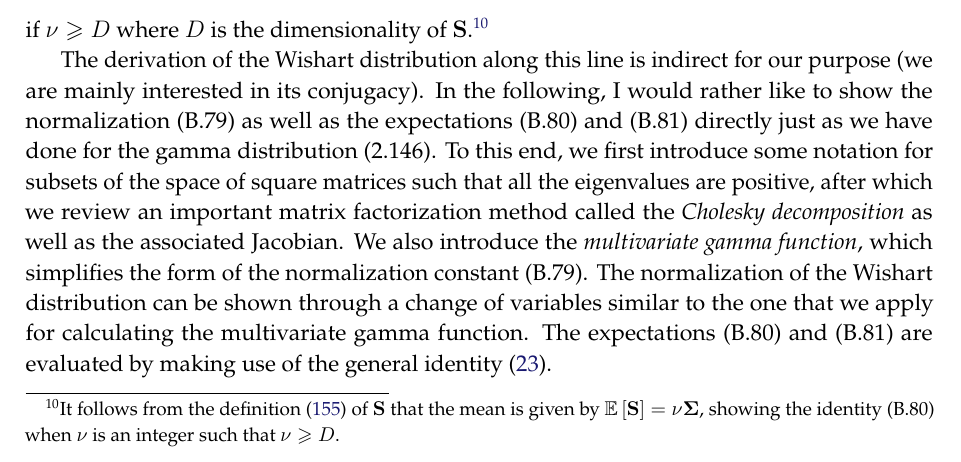
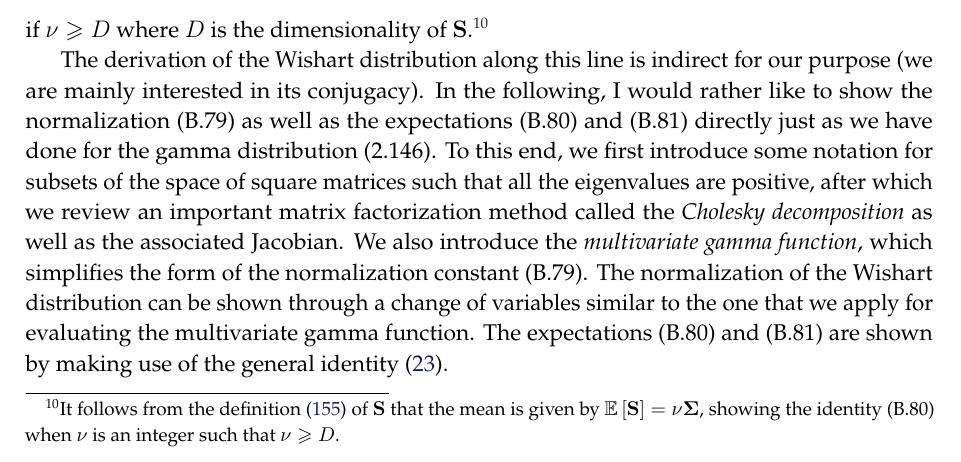
Before and after one commit to yousuketakada/prml_errata, a LaTeX document (prml_errata.tex): part of page 36 of 54, cut so that both start at the same text. Compiled offline with pdfLaTeX.

Commit message:
Edit: Equations (B.78) through (B.82)

```diff
--- a/prml_errata.tex
+++ b/prml_errata.tex
@@ -2600,8 +2600,8 @@ the \emph{Cholesky decomposition} as well as the associated Jacobian.
 We also introduce the \emph{multivariate gamma function}, which simplifies
 the form of the normalization constant~(B.79).
 The normalization of the Wishart distribution can be shown through a change of variables
-similar to the one that we apply for calculating the multivariate gamma function.
-The expectations~(B.80) and (B.81) are evaluated by making use of
+similar to the one that we apply for evaluating the multivariate gamma function.
+The expectations~(B.80) and (B.81) are shown by making use of
 the general identity~\eqref{eq:expected_score_function_vanishes}.
 
 \parhead{Spaces of square matrices with positive eigenvalues}
```
